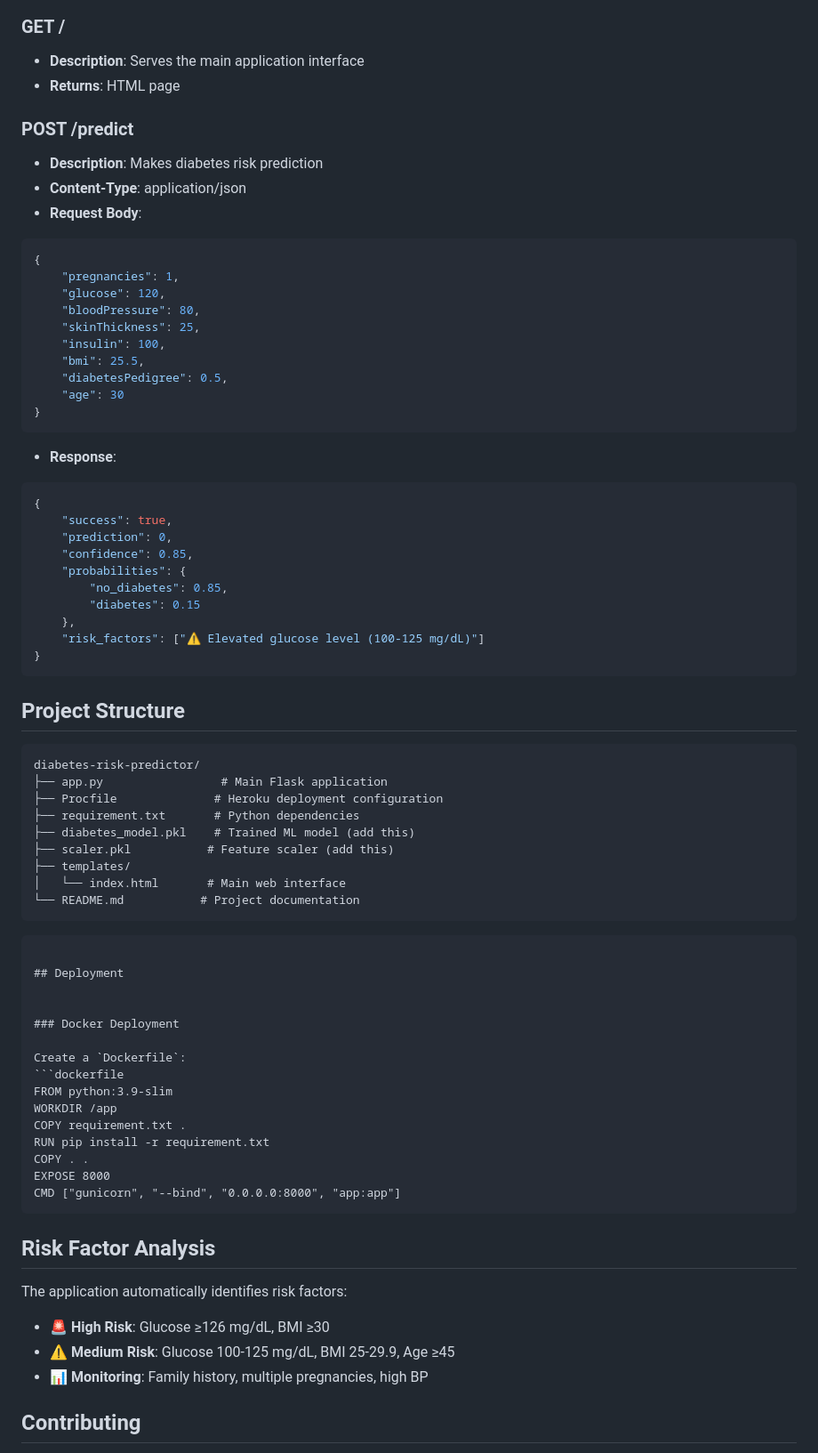
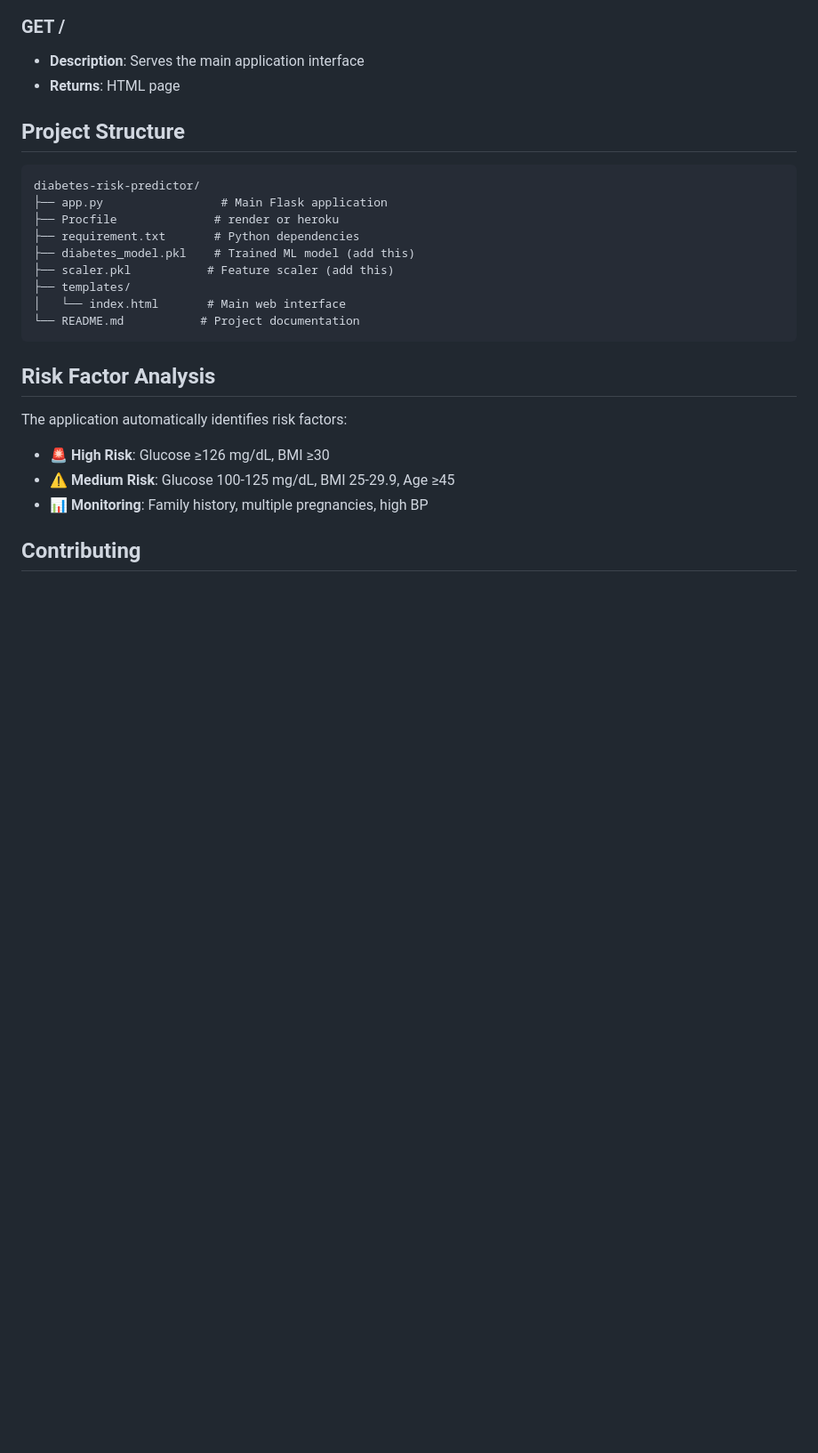
Before and after one commit to Anandxz/Diabetes_Predict, a Markdown page: README.md, the part around one of its changes. Shown at 89% size. Rendered like a GitHub page; blank space fills up the shorter version.

````diff
--- a/README.md
+++ b/README.md
@@ -119,42 +107,13 @@ The application requires the following health parameters:
 - **Description**: Serves the main application interface
 - **Returns**: HTML page
 
-### POST /predict
-- **Description**: Makes diabetes risk prediction
-- **Content-Type**: application/json
-- **Request Body**:
-```json
-{
-    "pregnancies": 1,
-    "glucose": 120,
-    "bloodPressure": 80,
-    "skinThickness": 25,
-    "insulin": 100,
-    "bmi": 25.5,
-    "diabetesPedigree": 0.5,
-    "age": 30
-}
-```
-- **Response**:
-```json
-{
-    "success": true,
-    "prediction": 0,
-    "confidence": 0.85,
-    "probabilities": {
-        "no_diabetes": 0.85,
-        "diabetes": 0.15
-    },
-    "risk_factors": ["⚠️ Elevated glucose level (100-125 mg/dL)"]
-}
-```
 
 ## Project Structure
 
 ```
 diabetes-risk-predictor/
 ├── app.py                 # Main Flask application
-├── Procfile              # Heroku deployment configuration
+├── Procfile              # render or heroku
 ├── requirement.txt       # Python dependencies
 ├── diabetes_model.pkl    # Trained ML model (add this)
 ├── scaler.pkl           # Feature scaler (add this)
@@ -164,23 +123,6 @@ diabetes-risk-predictor/
 ```
 
 
-```
-
-## Deployment
-
-
-### Docker Deployment
-
-Create a `Dockerfile`:
-```dockerfile
-FROM python:3.9-slim
-WORKDIR /app
-COPY requirement.txt .
-RUN pip install -r requirement.txt
-COPY . .
-EXPOSE 8000
-CMD ["gunicorn", "--bind", "0.0.0.0:8000", "app:app"]
-```
 
 ## Risk Factor Analysis
 
````
Also changed, not shown: other parts of README.md (+0 -12 lines).
